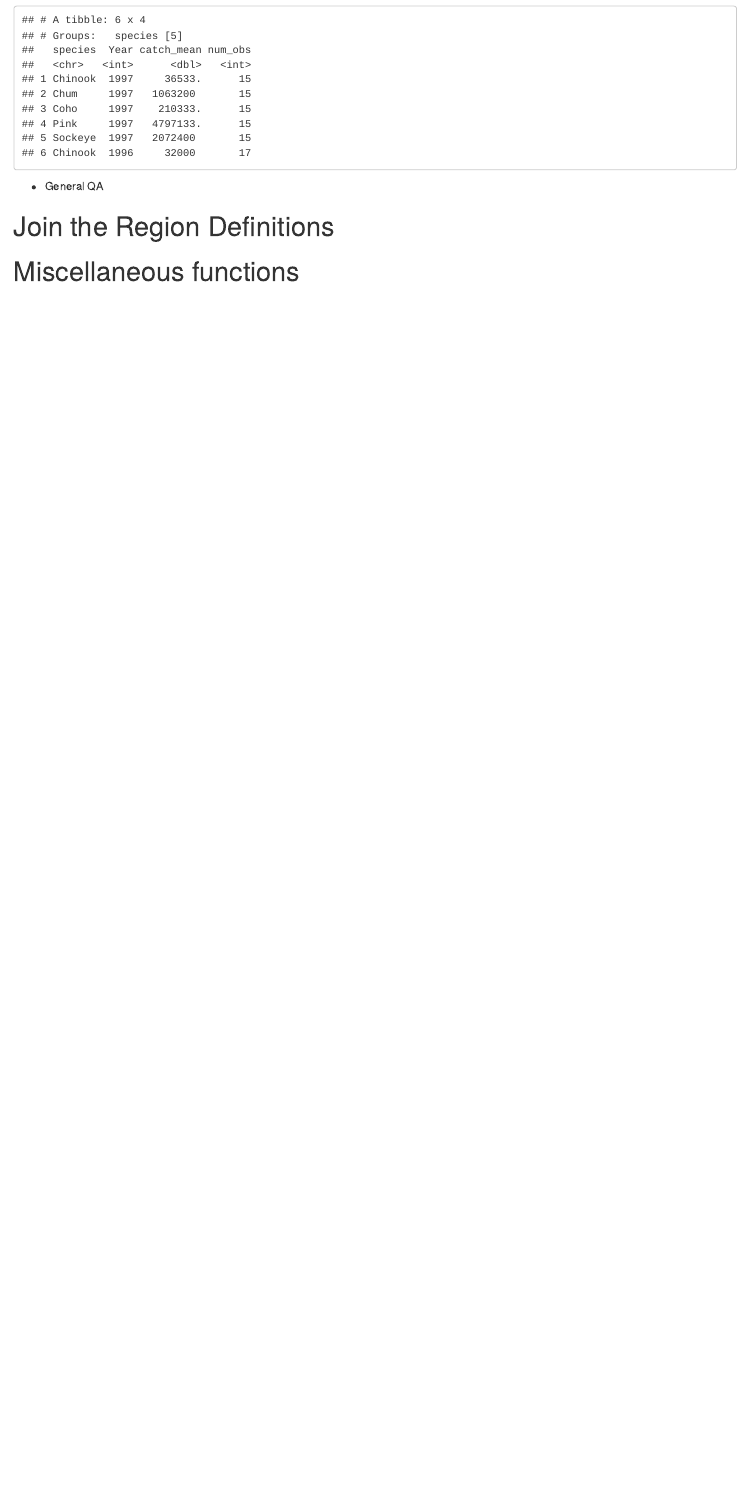
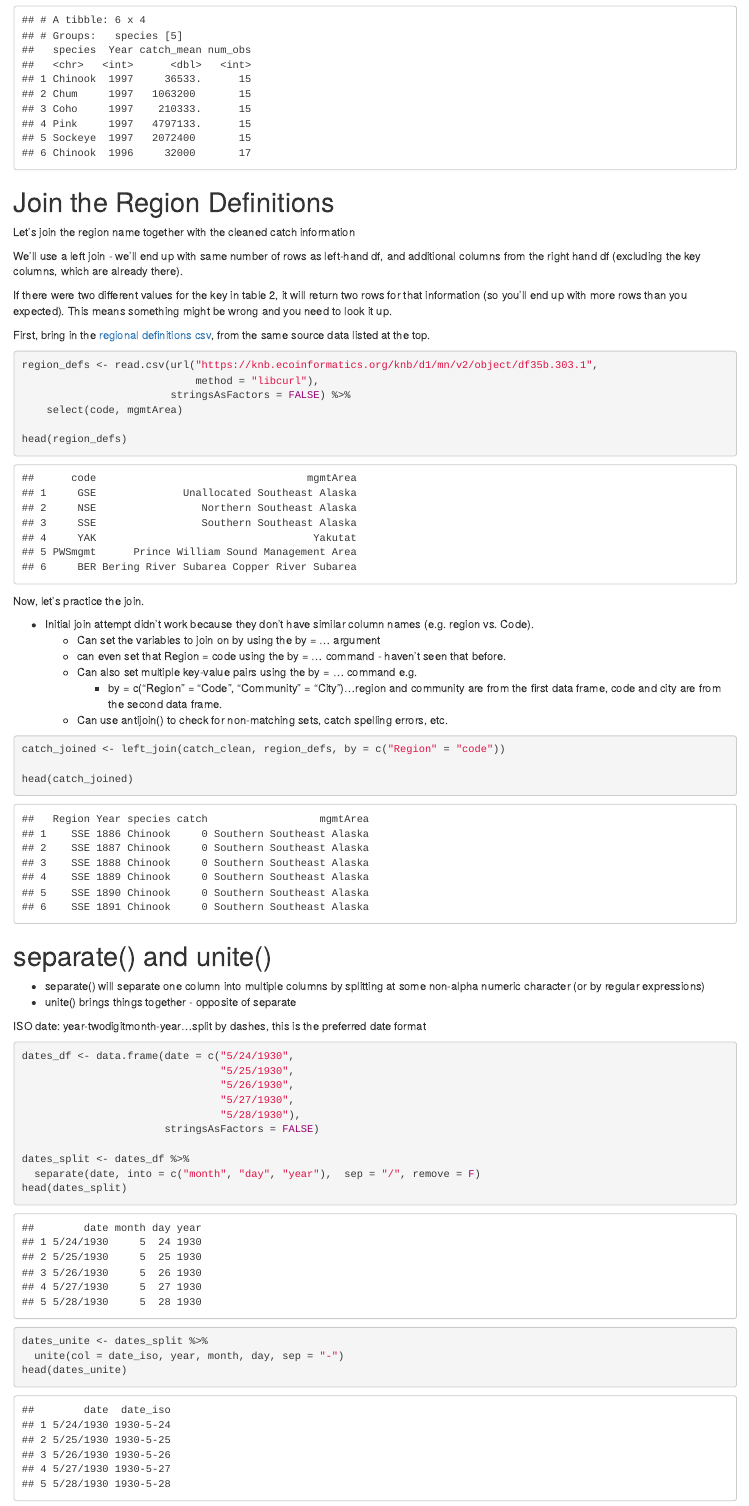
Before and after one commit to rhinop99/arctic_training, an R Markdown document (Code/tidyDataPractice.Rmd): the page in a window 1100 px wide, from 3740 px down. The pictures show the output file Code/tidyDataPractice.html that the author committed with the source, opened offline.

Commit message:
Added joining tutorial

````diff
--- a/Code/tidyDataPractice.Rmd
+++ b/Code/tidyDataPractice.Rmd
@@ -164,10 +164,60 @@ species_mean <- catch_clean %>%
 head(species_mean)
 ```
 
+# Join the Region Definitions
+Let's join the region name together with the cleaned catch information
+
+We'll use a left join - we'll end up with same number of rows as left-hand df, and additional columns from the right hand df (excluding the key columns, which are already there).
+
+If there were two different values for the key in table 2, it will return two rows for that information (so you'll end up with more rows than you expected). This means something might be wrong and you need to look it up.
 
 
-* General QA
+First, bring in the [regional definitions csv]("https://knb.ecoinformatics.org/knb/d1/mn/v2/object/df35b.303.1""), from the same source data listed at the top.
 
-# Join the Region Definitions
+```{r}
+region_defs <- read.csv(url("https://knb.ecoinformatics.org/knb/d1/mn/v2/object/df35b.303.1",
+                            method = "libcurl"),
+                        stringsAsFactors = FALSE) %>%
+    select(code, mgmtArea)
 
-# Miscellaneous functions
+head(region_defs)
+```
+
+Now, let's practice the join.
+
+* Initial join attempt didn't work because they don't have similar column names (e.g. region vs. Code).
+    + Can set the variables to join on by using the by = ... argument
+    + can even set that Region = code using the by = ... command - haven't seen that before.
+    + Can also set multiple key-value pairs using the by = ... command e.g.
+        + by = c("Region" = "Code", "Community" = "City")...region and community are from the first data frame, code and city are from the second data frame.
+    + Can use antijoin() to check for non-matching sets, catch spelling errors, etc.
+
+```{r}
+catch_joined <- left_join(catch_clean, region_defs, by = c("Region" = "code"))
+
+head(catch_joined)
+```
+
+
+# separate() and unite()
+
+* separate() will separate one column into multiple columns by splitting at some non-alpha numeric character (or by regular expressions)
+* unite() brings things together - opposite of separate
+
+
+ISO date: year-twodigitmonth-year...split by dashes, this is the preferred date format
+```{r}
+dates_df <- data.frame(date = c("5/24/1930",
+                                "5/25/1930",
+                                "5/26/1930",
+                                "5/27/1930",
+                                "5/28/1930"),
+                       stringsAsFactors = FALSE)
+
+dates_split <- dates_df %>%
+  separate(date, into = c("month", "day", "year"),  sep = "/", remove = F)
+head(dates_split)
+
+dates_unite <- dates_split %>%
+  unite(col = date_iso, year, month, day, sep = "-")
+head(dates_unite)
````
Also changed, not shown: Code/tidyDataPractice.html, Code/tidyDataPractice.Rmd (10 more changed lines).
